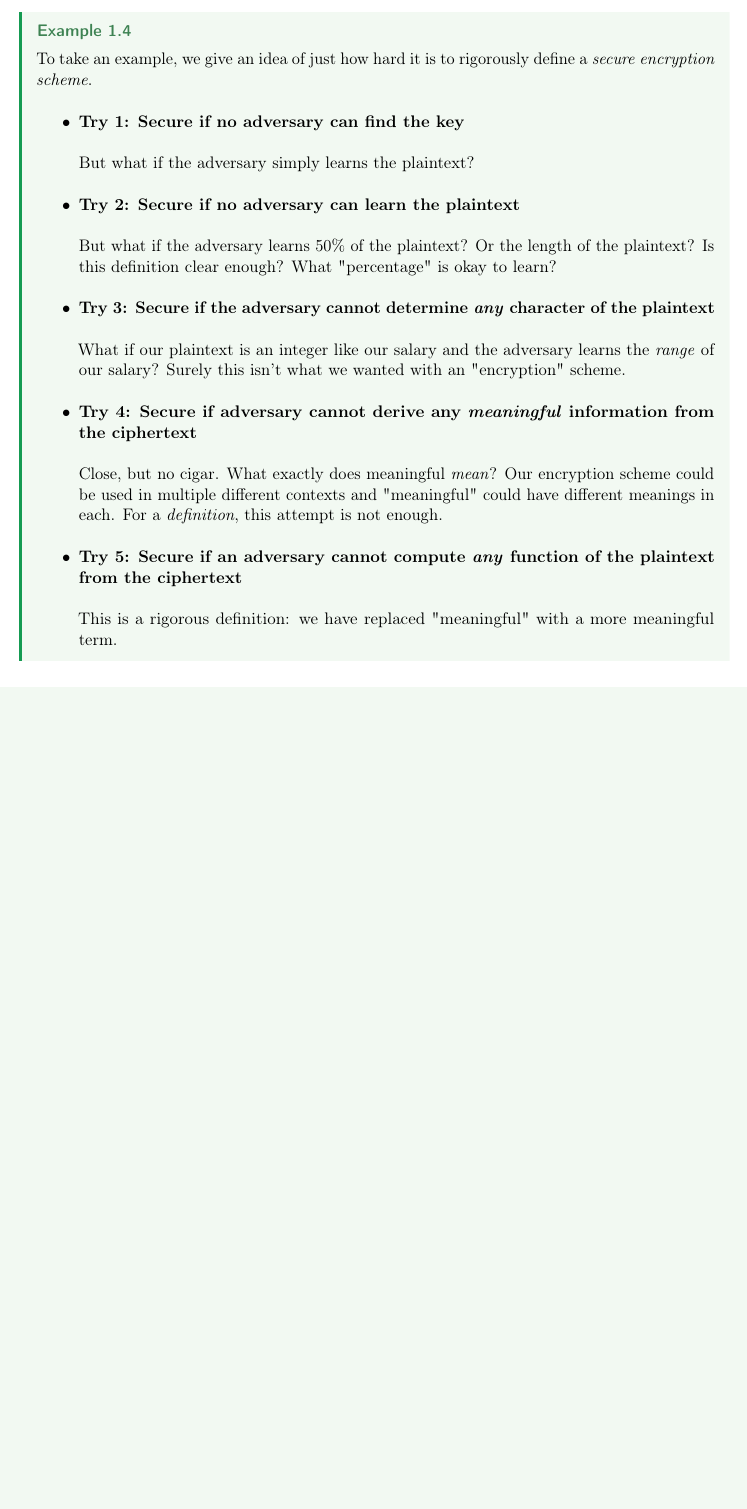
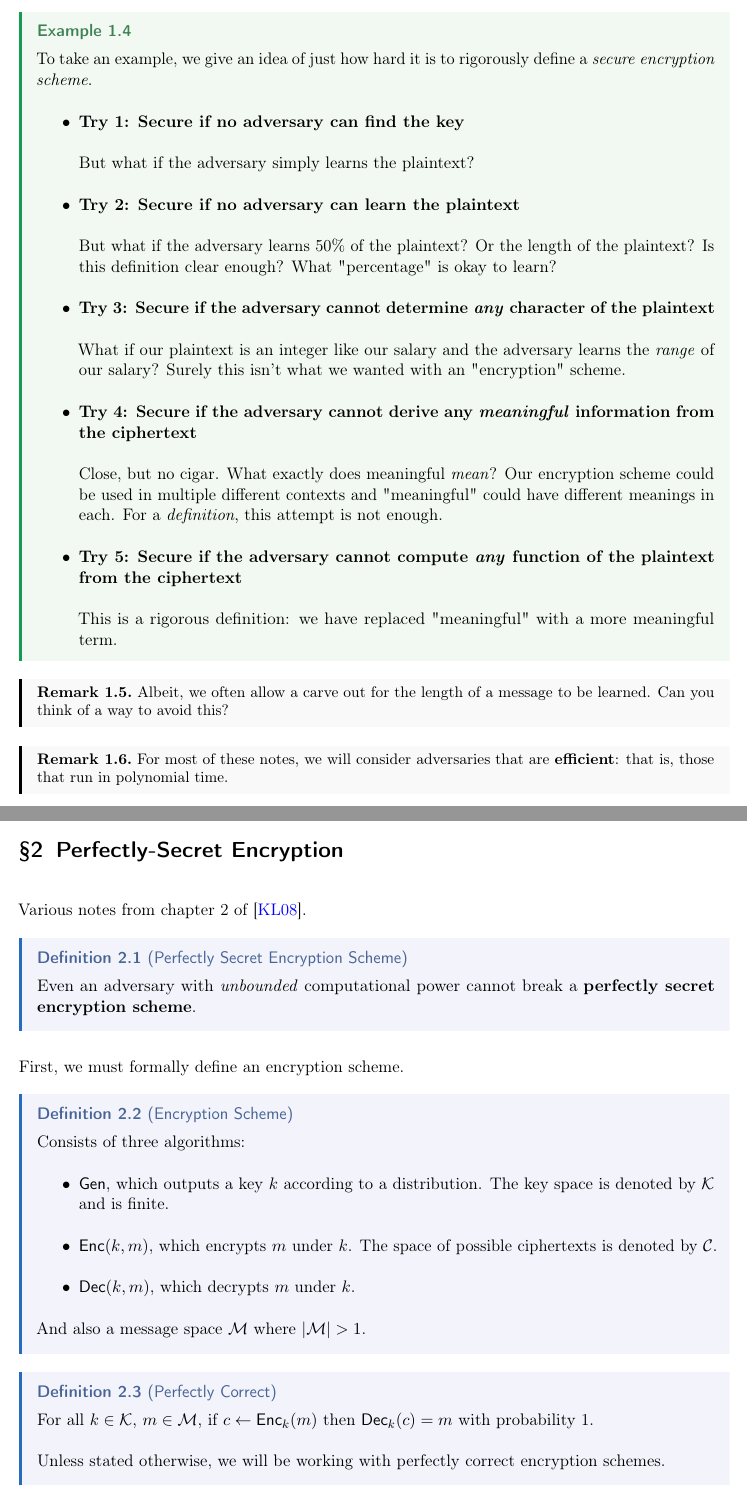
Before and after one commit to 7-jack/crypto-notes, a LaTeX document (notes.tex, which reads lectures/introduction.tex, lectures/perfectly-secret.tex, sizzle.cls): part of page 3 of 4 before the commit and two parts of pages 3 and 4 of 5 after it, the two joined at a grey line, cut so that both start at the same text, the shorter picture padded with empty space. Compiled offline with pdfLaTeX.

Commit message:
notes on perfect secrecy

```diff
--- a/lectures/sets.tex
+++ b/lectures/introduction.tex
@@ -56,13 +56,20 @@ Modern cryptography comes with a few principles:
 
                 What if our plaintext is an integer like our salary and the adversary learns the \textit{range} of our salary? Surely this isn't what we wanted with an "encryption" scheme.
 
-        \item \vocab{Try 4: Secure if adversary cannot derive any \textit{meaningful} information from the ciphertext}
+        \item \vocab{Try 4: Secure if the adversary cannot derive any \textit{meaningful} information from the ciphertext}
 
                 Close, but no cigar. What exactly does meaningful \textit{mean}? Our encryption scheme could be used in multiple different contexts and "meaningful" could have different meanings in each. For a \textit{definition}, this attempt is not enough.
 
-        \item \vocab{Try 5: Secure if an adversary cannot compute \textit{any} function of the plaintext from the ciphertext}
+        \item \vocab{Try 5: Secure if the adversary cannot compute \textit{any} function of the plaintext from the ciphertext}
 
                 This is a rigorous definition: we have replaced "meaningful" with a more meaningful term.
-
     \end{itemize}
 \end{example}
+
+\begin{remark}
+    Albeit, we often allow a carve out for the length of a message to be learned. Can you think of a way to avoid this?
+\end{remark}
+
+\begin{remark}
+    For most of these notes, we will consider adversaries that are \vocab{efficient}: that is, those that run in polynomial time.
+\end{remark}
--- /dev/null
+++ b/lectures/perfectly-secret.tex
@@ -0,0 +1,30 @@
+%! TeX root: ../notes.tex
+\section{Perfectly-Secret Encryption}
+\label{perfectly-secret}
+
+Various notes from chapter 2 of \cite{katz-lindell}.
+
+\begin{definition}[Perfectly Secret Encryption Scheme]
+    Even an adversary with \textit{unbounded} computational power cannot break a \vocab{perfectly secret encryption scheme}.
+\end{definition}
+
+First, we must formally define an encryption scheme.
+\begin{definition}[Encryption Scheme]
+    Consists of three algorithms:
+    \begin{itemize}
+        \item $\Gen$, which outputs a key $k$ according to a distribution. The key space is denoted by $\mathcal{K}$ and is finite.
+        \item $\Enc(k, m)$, which encrypts $m$ under $k$. The space of possible ciphertexts is denoted by $\mathcal{C}$.
+        \item $\Dec(k, m)$, which decrypts $m$ under $k$.
+    \end{itemize}
+    And also a message space $\mathcal{M}$ where $|\mathcal{M}| > 1$.
+\end{definition}
+
+\begin{definition}[Perfectly Correct]
+    For all $k \in \mathcal{K}$, $m \in \mathcal{M}$, if $c \sampledfrom \Enc_k(m)$ then $\Dec_k(c) = m$ with probability 1.
+
+    Unless stated otherwise, we will be working with perfectly correct encryption schemes.
+\end{definition}
+
+Note that we will reference distributions over $\mathcal{K}, \mathcal{M}$, and $\mathcal{C}$. The distribution over the key space is given by $\Gen$. The distribution over the message space models how not all messages have equal probability of being sent.
+
+$\mathcal{K}$ and $\mathcal{M}$ are independent distributions. However, $\mathcal{C}$ is fully determined by the distributions over $\mathcal{K}$ and $\mathcal{M}$.
--- a/sizzle.cls
+++ b/sizzle.cls
@@ -335,7 +335,7 @@
 \DeclareMathOperator{\csimeq}{\overset{c}{\simeq}}
 
 % Crypto
-\newcommand{\sampledfrom}{\overset{\$}{\leftarrow}}
+\newcommand{\sampledfrom}{\leftarrow}
 \DeclareMathOperator{\Gen}{\mathsf{Gen}}
 \DeclareMathOperator{\Enc}{\mathsf{Enc}}
 \DeclareMathOperator{\Dec}{\mathsf{Dec}}
```
Also changed, not shown: bibliography.bib (+2 -2 lines), notes.tex (+2 -1 lines), notes.pdf, lectures/introduction.tex (2 more changed lines).
